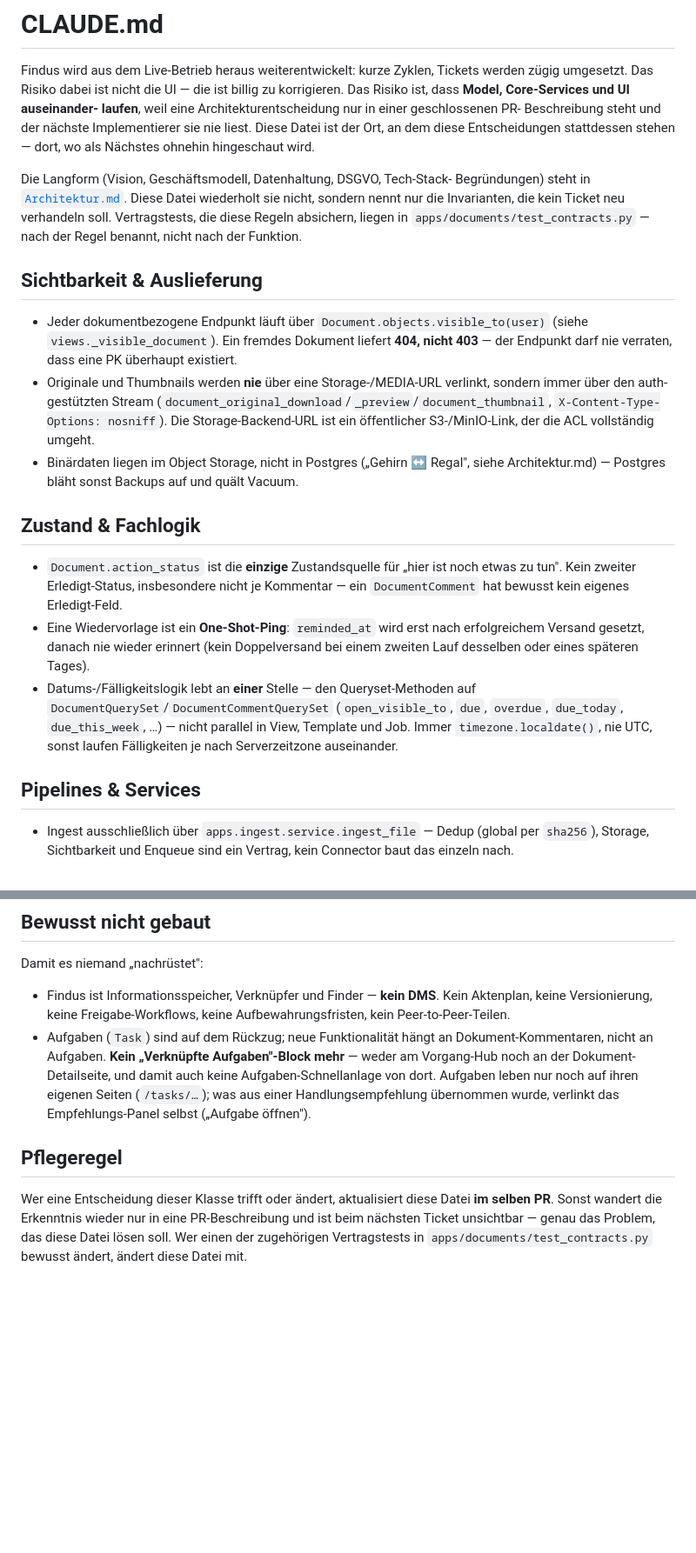
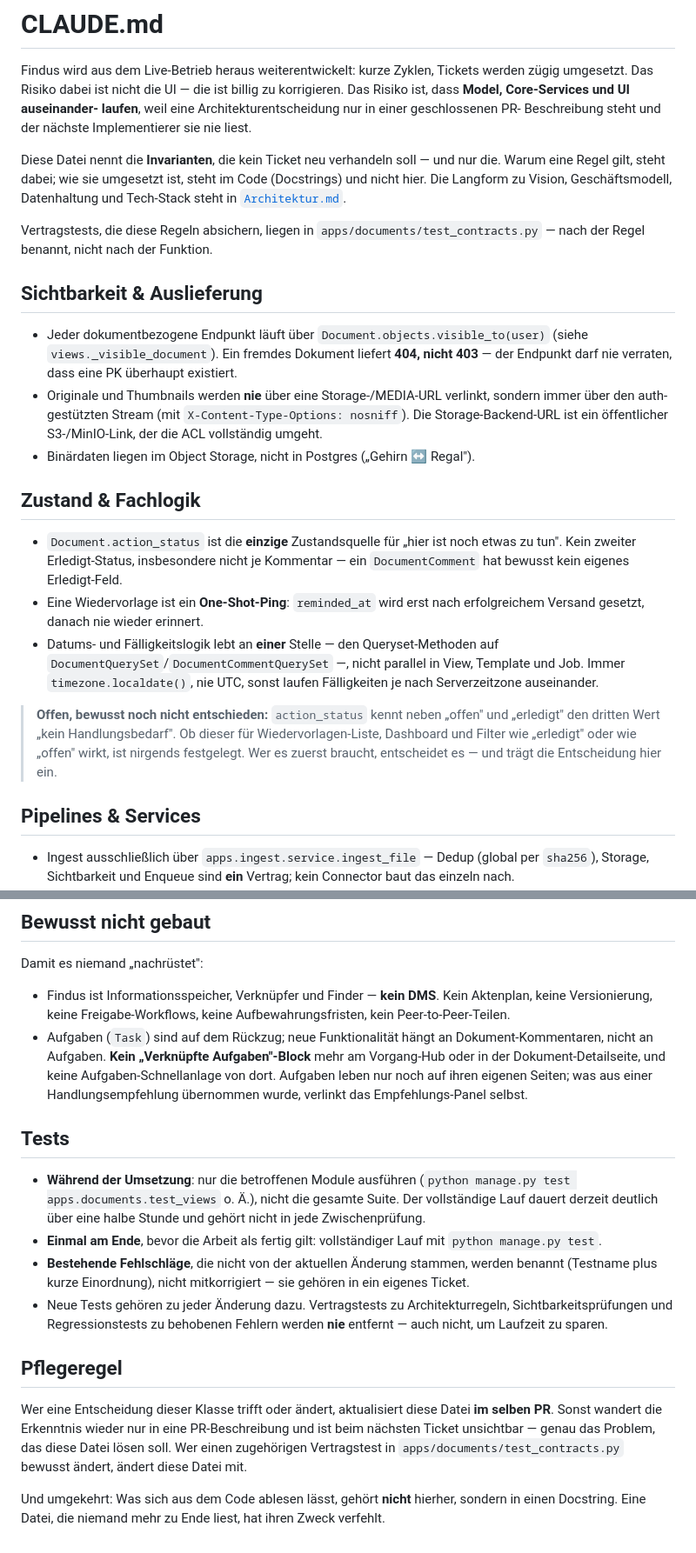
Before and after one commit to gdsanger/Findus, a Markdown page: CLAUDE.md, 2 parts joined by grey strips. Shown at 87% size. Drawn GitHub-style; blank space fills up the shorter version.

Commit message:
Überarbeitung CLauDE.md wg. Laufzeit Tests

```diff
--- a/CLAUDE.md
+++ b/CLAUDE.md
@@ -4,14 +4,14 @@ Findus wird aus dem Live-Betrieb heraus weiterentwickelt: kurze Zyklen, Tickets
 werden zügig umgesetzt. Das Risiko dabei ist nicht die UI — die ist billig zu
 korrigieren. Das Risiko ist, dass **Model, Core-Services und UI auseinander-
 laufen**, weil eine Architekturentscheidung nur in einer geschlossenen PR-
-Beschreibung steht und der nächste Implementierer sie nie liest. Diese Datei
-ist der Ort, an dem diese Entscheidungen stattdessen stehen — dort, wo als
-Nächstes ohnehin hingeschaut wird.
+Beschreibung steht und der nächste Implementierer sie nie liest.
 
-Die Langform (Vision, Geschäftsmodell, Datenhaltung, DSGVO, Tech-Stack-
-Begründungen) steht in [`Architektur.md`](Architektur.md). Diese Datei
-wiederholt sie nicht, sondern nennt nur die Invarianten, die kein Ticket neu
-verhandeln soll. Vertragstests, die diese Regeln absichern, liegen in
+Diese Datei nennt die **Invarianten**, die kein Ticket neu verhandeln soll —
+und nur die. Warum eine Regel gilt, steht dabei; wie sie umgesetzt ist, steht
+im Code (Docstrings) und nicht hier. Die Langform zu Vision, Geschäftsmodell,
+Datenhaltung und Tech-Stack steht in [`Architektur.md`](Architektur.md).
+
+Vertragstests, die diese Regeln absichern, liegen in
 `apps/documents/test_contracts.py` — nach der Regel benannt, nicht nach der
 Funktion.
 
@@ -21,12 +21,10 @@ Funktion.
   (siehe `views._visible_document`). Ein fremdes Dokument liefert **404, nicht
   403** — der Endpunkt darf nie verraten, dass eine PK überhaupt existiert.
 - Originale und Thumbnails werden **nie** über eine Storage-/MEDIA-URL
-  verlinkt, sondern immer über den auth-gestützten Stream
-  (`document_original_download`/`_preview`/`document_thumbnail`,
+  verlinkt, sondern immer über den auth-gestützten Stream (mit
   `X-Content-Type-Options: nosniff`). Die Storage-Backend-URL ist ein
   öffentlicher S3-/MinIO-Link, der die ACL vollständig umgeht.
-- Binärdaten liegen im Object Storage, nicht in Postgres („Gehirn ↔ Regal",
-  siehe Architektur.md) — Postgres bläht sonst Backups auf und quält Vacuum.
+- Binärdaten liegen im Object Storage, nicht in Postgres („Gehirn ↔ Regal").
 
 ## Zustand & Fachlogik
 
@@ -34,16 +32,20 @@ Funktion.
   noch etwas zu tun". Kein zweiter Erledigt-Status, insbesondere nicht je
   Kommentar — ein `DocumentComment` hat bewusst kein eigenes Erledigt-Feld.
 - Eine Wiedervorlage ist ein **One-Shot-Ping**: `reminded_at` wird erst nach
-  erfolgreichem Versand gesetzt, danach nie wieder erinnert (kein
-  Doppelversand bei einem zweiten Lauf desselben oder eines späteren Tages).
-- Datums-/Fälligkeitslogik lebt an **einer** Stelle — den Queryset-Methoden
-  auf `DocumentQuerySet`/`DocumentCommentQuerySet` (`open_visible_to`, `due`,
-  `overdue`, `due_today`, `due_this_week`, …) — nicht parallel in View,
+  erfolgreichem Versand gesetzt, danach nie wieder erinnert.
+- Datums- und Fälligkeitslogik lebt an **einer** Stelle — den Queryset-Methoden
+  auf `DocumentQuerySet`/`DocumentCommentQuerySet` —, nicht parallel in View,
   Template und Job. Immer `timezone.localdate()`, nie UTC, sonst laufen
   Fälligkeiten je nach Serverzeitzone auseinander.
+
+> **Offen, bewusst noch nicht entschieden:** `action_status` kennt neben
+> „offen" und „erledigt" den dritten Wert „kein Handlungsbedarf". Ob dieser für
+> Wiedervorlagen-Liste, Dashboard und Filter wie „erledigt" oder wie „offen"
+> wirkt, ist nirgends festgelegt. Wer es zuerst braucht, entscheidet es —
+> und trägt die Entscheidung hier ein.
 
 ## Pipelines & Services
 
 - Ingest ausschließlich über `apps.ingest.service.ingest_file` — Dedup (global
-  per `sha256`), Storage, Sichtbarkeit und Enqueue sind ein Vertrag, kein
+  per `sha256`), Storage, Sichtbarkeit und Enqueue sind **ein** Vertrag; kein
   Connector baut das einzeln nach.
@@ -274,17 +238,35 @@ Damit es niemand „nachrüstet":
   Aktenplan, keine Versionierung, keine Freigabe-Workflows, keine
   Aufbewahrungsfristen, kein Peer-to-Peer-Teilen.
 - Aufgaben (`Task`) sind auf dem Rückzug; neue Funktionalität hängt an
-  Dokument-Kommentaren, nicht an Aufgaben. **Kein „Verknüpfte
-  Aufgaben"-Block mehr** — weder am Vorgang-Hub noch an der
-  Dokument-Detailseite, und damit auch keine Aufgaben-Schnellanlage von
-  dort. Aufgaben leben nur noch auf ihren eigenen Seiten (`/tasks/…`); was
-  aus einer Handlungsempfehlung übernommen wurde, verlinkt das
-  Empfehlungs-Panel selbst („Aufgabe öffnen").
+  Dokument-Kommentaren, nicht an Aufgaben. **Kein „Verknüpfte Aufgaben"-Block**
+  mehr am Vorgang-Hub oder in der Dokument-Detailseite, und keine
+  Aufgaben-Schnellanlage von dort. Aufgaben leben nur noch auf ihren eigenen
+  Seiten; was aus einer Handlungsempfehlung übernommen wurde, verlinkt das
+  Empfehlungs-Panel selbst.
+
+## Tests
+
+- **Während der Umsetzung**: nur die betroffenen Module ausführen
+  (`python manage.py test apps.documents.test_views` o. Ä.), nicht die gesamte
+  Suite. Der vollständige Lauf dauert derzeit deutlich über eine halbe Stunde
+  und gehört nicht in jede Zwischenprüfung.
+- **Einmal am Ende**, bevor die Arbeit als fertig gilt: vollständiger Lauf mit
+  `python manage.py test`.
+- **Bestehende Fehlschläge**, die nicht von der aktuellen Änderung stammen,
+  werden benannt (Testname plus kurze Einordnung), nicht mitkorrigiert — sie
+  gehören in ein eigenes Ticket.
+- Neue Tests gehören zu jeder Änderung dazu. Vertragstests zu
+  Architekturregeln, Sichtbarkeitsprüfungen und Regressionstests zu behobenen
+  Fehlern werden **nie** entfernt — auch nicht, um Laufzeit zu sparen.
 
 ## Pflegeregel
 
 Wer eine Entscheidung dieser Klasse trifft oder ändert, aktualisiert diese
 Datei **im selben PR**. Sonst wandert die Erkenntnis wieder nur in eine
 PR-Beschreibung und ist beim nächsten Ticket unsichtbar — genau das Problem,
-das diese Datei lösen soll. Wer einen der zugehörigen Vertragstests in
+das diese Datei lösen soll. Wer einen zugehörigen Vertragstest in
 `apps/documents/test_contracts.py` bewusst ändert, ändert diese Datei mit.
+
+Und umgekehrt: Was sich aus dem Code ablesen lässt, gehört **nicht** hierher,
+sondern in einen Docstring. Eine Datei, die niemand mehr zu Ende liest, hat
+ihren Zweck verfehlt.
```
Also changed, not shown: other parts of CLAUDE.md (+171 -209 lines).
